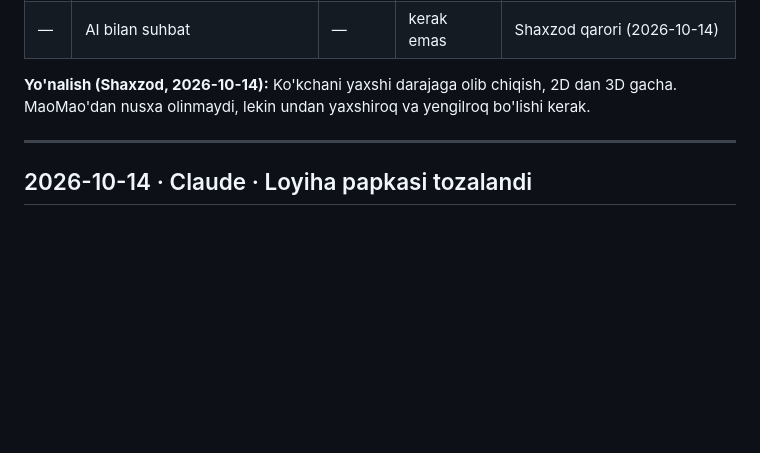
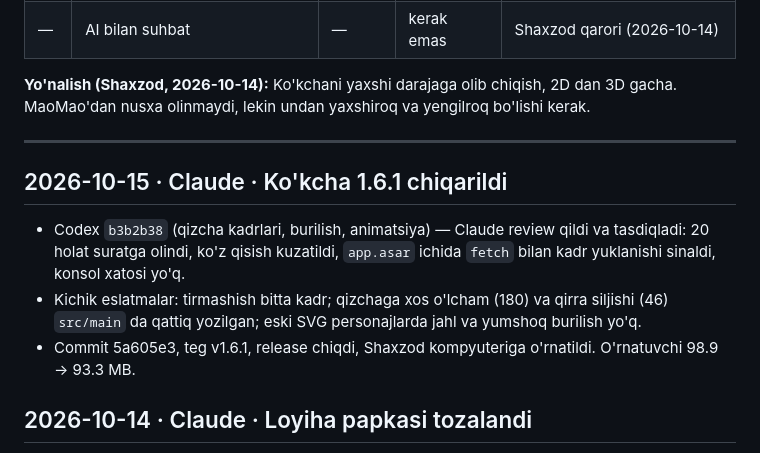
Before and after one commit to ShaxzodRuziqulov/kokcha-pet, a Markdown page: WORKLOG.md, the part around the change. Rendered like a GitHub page; blank space fills up the shorter version.

Commit message:
WORKLOG: 1.6.1 chiqarildi
Co-Authored-By: Claude Opus 5.5 <noreply@anthropic.com>

```diff
--- a/WORKLOG.md
+++ b/WORKLOG.md
@@ -72,6 +72,11 @@ Boshlash tartibi (kelishildi): Claude — C1, Codex — X1; keyin eslatmalar va
 
 ---
 
+## 2026-10-15 · Claude · Ko'kcha 1.6.1 chiqarildi
+- Codex `b3b2b38` (qizcha kadrlari, burilish, animatsiya) — Claude review qildi va tasdiqladi: 20 holat suratga olindi, ko'z qisish kuzatildi, `app.asar` ichida `fetch` bilan kadr yuklanishi sinaldi, konsol xatosi yo'q.
+- Kichik eslatmalar: tirmashish bitta kadr; qizchaga xos o'lcham (180) va qirra siljishi (46) `src/main` da qattiq yozilgan; eski SVG personajlarda jahl va yumshoq burilish yo'q.
+- Commit 5a605e3, teg v1.6.1, release chiqdi, Shaxzod kompyuteriga o'rnatildi. O'rnatuvchi 98.9 → 93.3 MB.
+
 ## 2026-10-14 · Claude · Loyiha papkasi tozalandi
 - Shaxzod so'rovi: `D:\projects\kokcha-pet` da faqat `kokcha-pet` qoldi.
 - O'chirildi: worktree'lar (`kokcha-c1`, `kokcha-chibi`), birlashtirilgan branch'lar (`codex/main-features`, `codex/chibi-character`), X1/X4/chibi sinov profillari, skriptlar va hisobotlar, `build-cache`, `.idea`, `dist/` dagi 1.5.0 fayllari.
```
